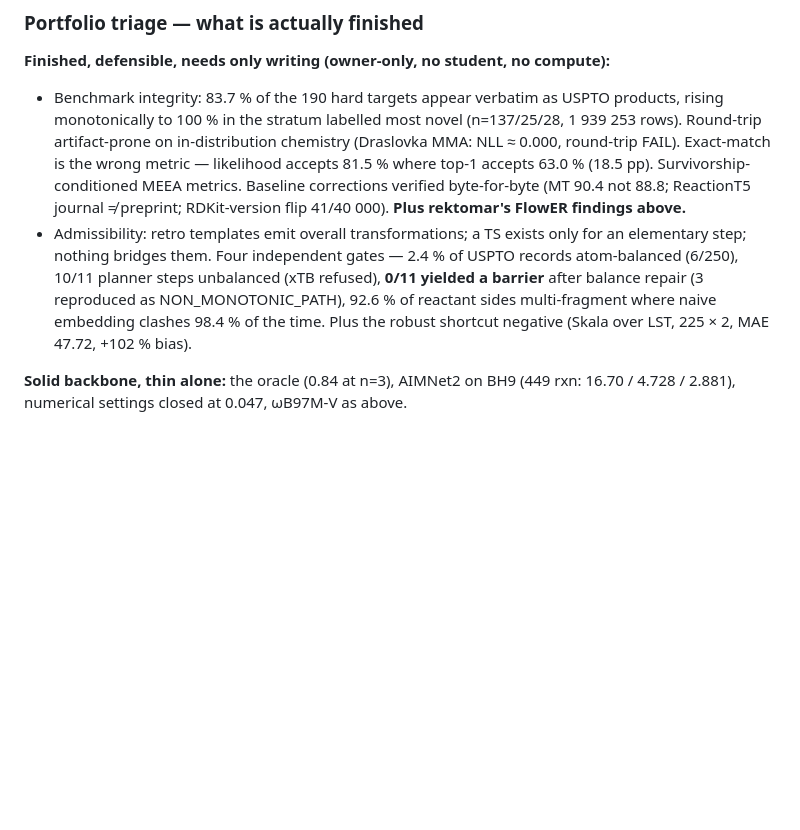
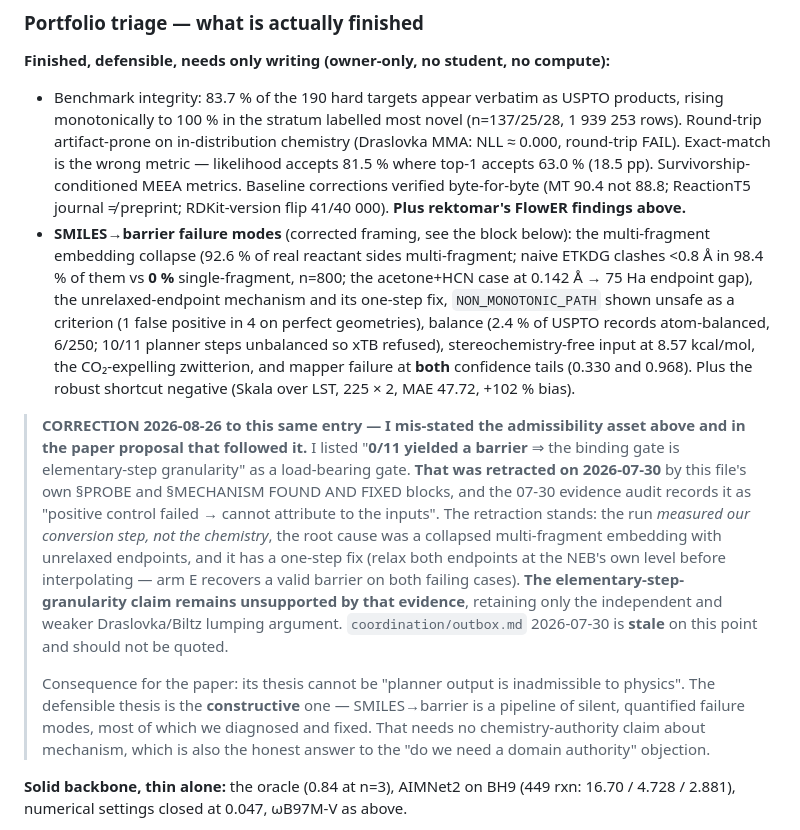
Before and after one commit to smidl/Chemie, a Markdown page: coordination/synthesis.md, the part around the change. Rendered like a GitHub page; blank space fills up the shorter version.

Commit message:
correct: the 0/11 granularity gate was already retracted 07-30 -- paper thesis must be constructive, not 'inadmissible'
Co-Authored-By: Claude Opus 5 (1M context) <noreply@anthropic.com>

```diff
--- a/coordination/synthesis.md
+++ b/coordination/synthesis.md
@@ -1376,12 +1376,31 @@ still reproduces the void stratification.** Regenerating it is cheap and unowned
   (18.5 pp). Survivorship-conditioned MEEA metrics. Baseline corrections verified byte-for-byte
   (MT 90.4 not 88.8; ReactionT5 journal ≠ preprint; RDKit-version flip 41/40 000). **Plus rektomar's
   FlowER findings above.**
-- Admissibility: retro templates emit overall transformations; a TS exists only for an elementary
-  step; nothing bridges them. Four independent gates — 2.4 % of USPTO records atom-balanced (6/250),
-  10/11 planner steps unbalanced (xTB refused), **0/11 yielded a barrier** after balance repair
-  (3 reproduced as NON_MONOTONIC_PATH), 92.6 % of reactant sides multi-fragment where naive embedding
-  clashes 98.4 % of the time. Plus the robust shortcut negative (Skala over LST, 225 × 2, MAE 47.72,
-  +102 % bias).
+- **SMILES→barrier failure modes** (corrected framing, see the block below): the multi-fragment
+  embedding collapse (92.6 % of real reactant sides multi-fragment; naive ETKDG clashes <0.8 Å in
+  98.4 % of them vs **0 %** single-fragment, n=800; the acetone+HCN case at 0.142 Å → 75 Ha endpoint
+  gap), the unrelaxed-endpoint mechanism and its one-step fix, `NON_MONOTONIC_PATH` shown unsafe as a
+  criterion (1 false positive in 4 on perfect geometries), balance (2.4 % of USPTO records atom-balanced,
+  6/250; 10/11 planner steps unbalanced so xTB refused), stereochemistry-free input at 8.57 kcal/mol,
+  the CO₂-expelling zwitterion, and mapper failure at **both** confidence tails (0.330 and 0.968).
+  Plus the robust shortcut negative (Skala over LST, 225 × 2, MAE 47.72, +102 % bias).
+
+> **CORRECTION 2026-08-26 to this same entry — I mis-stated the admissibility asset above and in the
+> paper proposal that followed it.** I listed "**0/11 yielded a barrier** ⇒ the binding gate is
+> elementary-step granularity" as a load-bearing gate. **That was retracted on 2026-07-30** by this
+> file's own §PROBE and §MECHANISM FOUND AND FIXED blocks, and the 07-30 evidence audit records it as
+> "positive control failed → cannot attribute to the inputs". The retraction stands: the run *measured
+> our conversion step, not the chemistry*, the root cause was a collapsed multi-fragment embedding
+> with unrelaxed endpoints, and it has a one-step fix (relax both endpoints at the NEB's own level
+> before interpolating — arm E recovers a valid barrier on both failing cases). **The
+> elementary-step-granularity claim remains unsupported by that evidence**, retaining only the
+> independent and weaker Draslovka/Biltz lumping argument. `coordination/outbox.md` 2026-07-30 is
+> **stale** on this point and should not be quoted.
+>
+> Consequence for the paper: its thesis cannot be "planner output is inadmissible to physics". The
+> defensible thesis is the **constructive** one — SMILES→barrier is a pipeline of silent, quantified
+> failure modes, most of which we diagnosed and fixed. That needs no chemistry-authority claim about
+> mechanism, which is also the honest answer to the "do we need a domain authority" objection.
 
 **Solid backbone, thin alone:** the oracle (0.84 at n=3), AIMNet2 on BH9 (449 rxn: 16.70 / 4.728 /
 2.881), numerical settings closed at 0.047, ωB97M-V as above.
```
